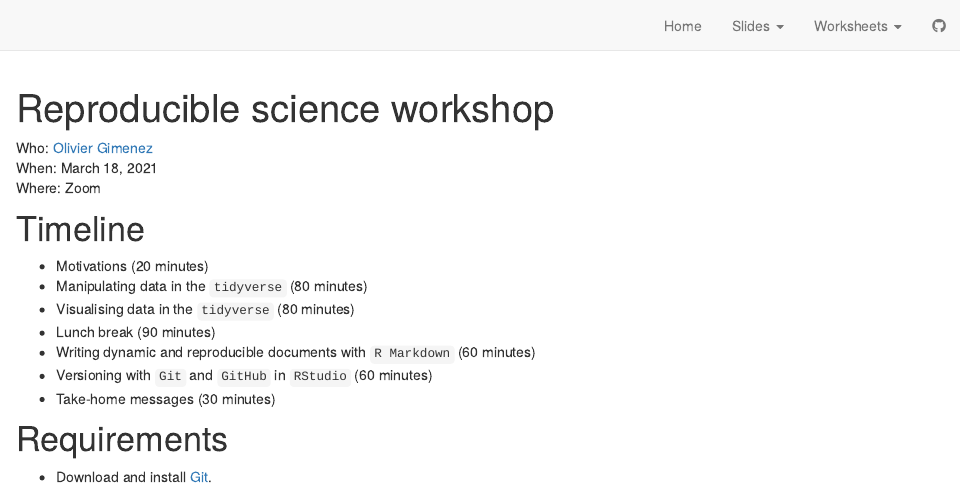
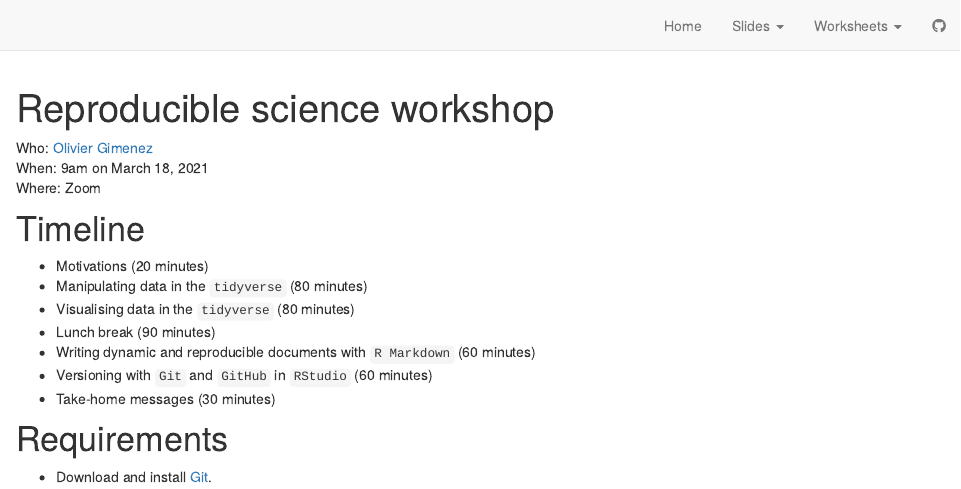
Before and after one commit to oliviergimenez/reproducible-science-workshop, an R Markdown document (index.Rmd): the page in a window 1100 px wide, from its top. Rendered offline with R 4.5, knitr and Pandoc, with nearby package versions; drawn as R Markdown's standard HTML page in place of the format the file asks for.

Commit message:
Added starting hour.

```diff
--- a/index.Rmd
+++ b/index.Rmd
@@ -17,7 +17,7 @@
 
 
 Who: [Olivier Gimenez](https://oliviergimenez.github.io/)
-When: March 18, 2021
+When: 9am on March 18, 2021
 Where: Zoom
 <!-- Syllabus: [click here](syllabus.html)   -->
 <!-- Upcoming lectures and assignments: [click here](schedule.html)   -->
```
